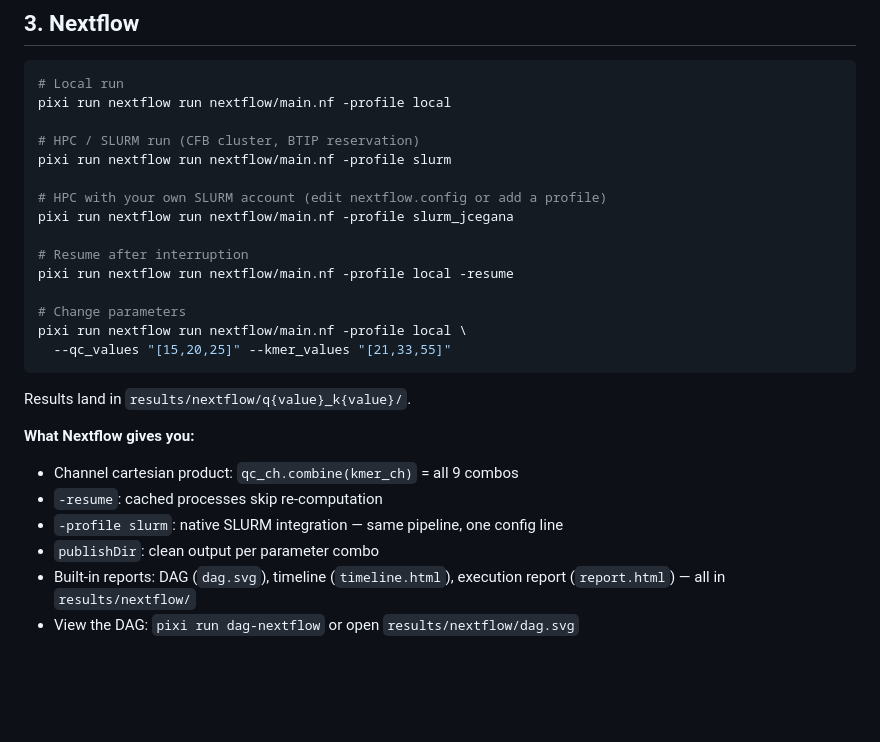
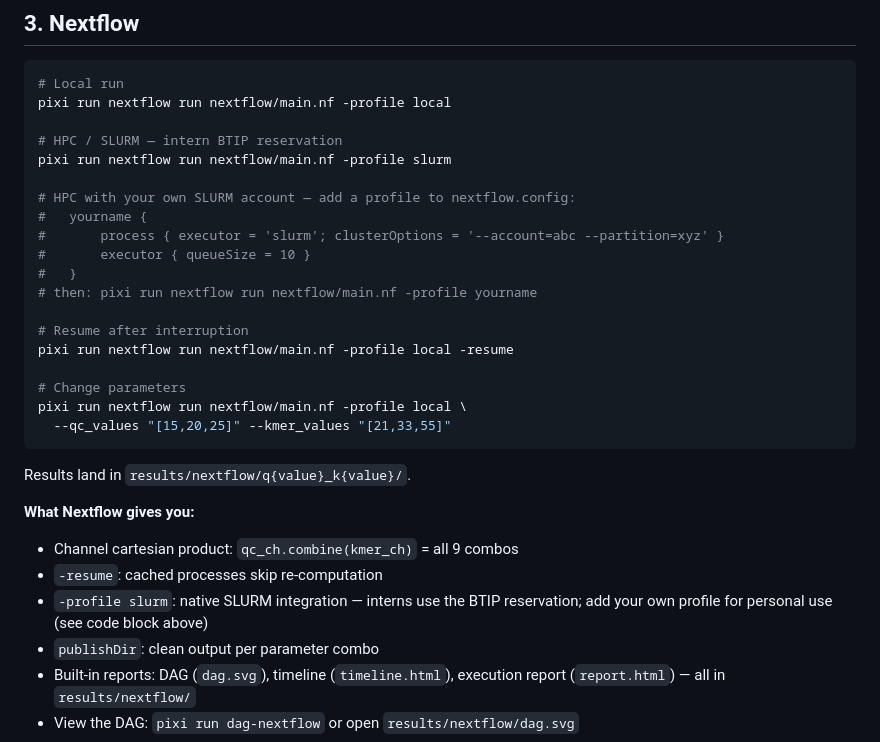
Before and after one commit to jmichaelegana/btip-2026-workflow-test, a Markdown page: README.md, the part around the change. Drawn GitHub-style; blank space fills up the shorter version.

```diff
--- a/README.md
+++ b/README.md
@@ -119,11 +119,15 @@ Results land in `results/snakemake/q{value}_k{value}/`.
 # Local run
 pixi run nextflow run nextflow/main.nf -profile local
 
-# HPC / SLURM run (CFB cluster, BTIP reservation)
+# HPC / SLURM — intern BTIP reservation
 pixi run nextflow run nextflow/main.nf -profile slurm
 
-# HPC with your own SLURM account (edit nextflow.config or add a profile)
-pixi run nextflow run nextflow/main.nf -profile slurm_jcegana
+# HPC with your own SLURM account — add a profile to nextflow.config:
+#   yourname {
+#       process { executor = 'slurm'; clusterOptions = '--account=abc --partition=xyz' }
+#       executor { queueSize = 10 }
+#   }
+# then: pixi run nextflow run nextflow/main.nf -profile yourname
 
 # Resume after interruption
 pixi run nextflow run nextflow/main.nf -profile local -resume
@@ -138,7 +142,7 @@ Results land in `results/nextflow/q{value}_k{value}/`.
 **What Nextflow gives you:**
 - Channel cartesian product: `qc_ch.combine(kmer_ch)` = all 9 combos
 - `-resume`: cached processes skip re-computation
-- `-profile slurm`: native SLURM integration — same pipeline, one config line
+- `-profile slurm`: native SLURM integration — interns use the BTIP reservation; add your own profile for personal use (see code block above)
 - `publishDir`: clean output per parameter combo
 - Built-in reports: DAG (`dag.svg`), timeline (`timeline.html`), execution report (`report.html`) — all in `results/nextflow/`
 - View the DAG: `pixi run dag-nextflow` or open `results/nextflow/dag.svg`
```
Also changed, not shown: INSTRUCTOR.md (+15 -2 lines).
